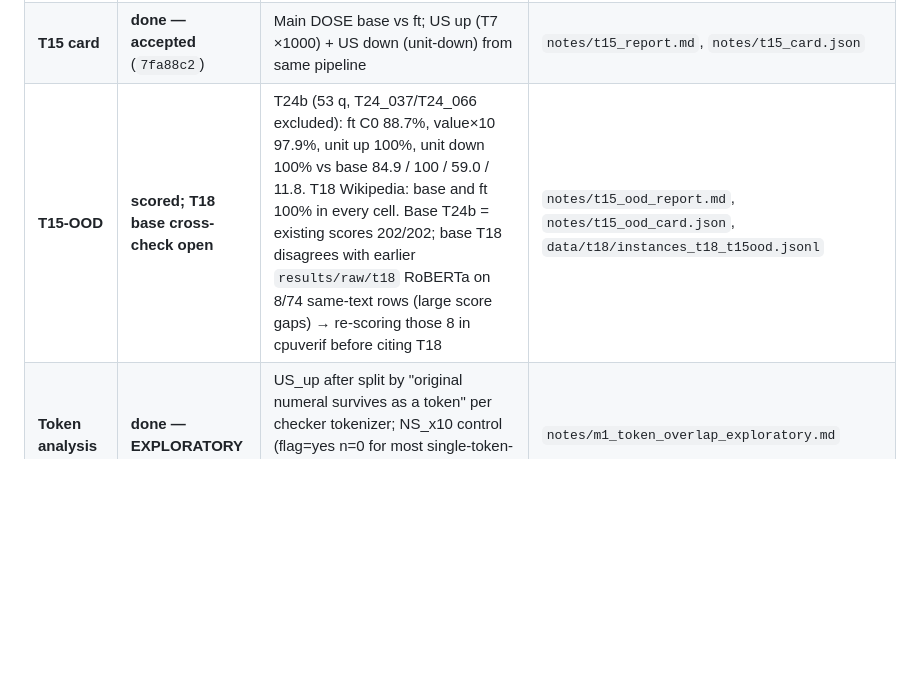
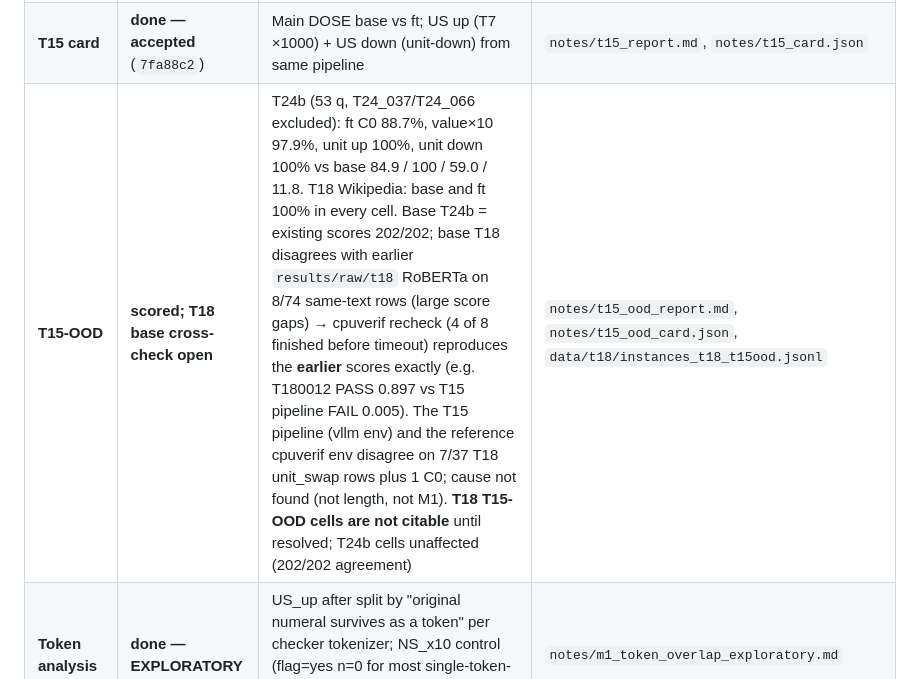
Before and after one commit to TranDucVinh-20225538/medverif-audit, a Markdown page: notes/batch_oct_status.md, the part around the change. Drawn GitHub-style; blank space fills up the shorter version.

Commit message:
batch status: T18 T15-OOD base disagrees with cpuverif reference on 8 rows; not citable

```diff
--- a/notes/batch_oct_status.md
+++ b/notes/batch_oct_status.md
@@ -10,7 +10,7 @@ Updated: **2026-09-30 ~22:15 UTC+7** · Freeze **Oct 5 23:59** · follow-up dead
 | **T13** | **done** (`4b892fb`) | Pair (1) ×1000 vs INV-natural now filled for all small checkers (n=22 natural pairs; `raw_node30` added at lowest priority, LLM rows unchanged). Small checkers 0.86–1.00 vs frontier LLM judges 0.00–0.16 | `results/tables/t13_pairwise_preference.md` |
 | **T14** | **running** — job **61617** (rerun approved once) | Env agreement **passed** for every small checker (100% verdict agreement, 30/30 each); scored RoBERTa, DeBERTa, AlignScore-base, SummaC-ZS (227 each); Granite in progress. Table pasted when job ends | `results/raw/t14/`, `notes/t14_env_agreement.json` |
 | **T15 card** | **done — accepted** (`7fa88c2`) | Main DOSE base vs ft; US up (T7 ×1000) + US down (unit-down) from same pipeline | `notes/t15_report.md`, `notes/t15_card.json` |
-| **T15-OOD** | **scored; T18 base cross-check open** | T24b (53 q, T24_037/T24_066 excluded): ft C0 88.7%, value×10 97.9%, unit up 100%, unit down 100% vs base 84.9 / 100 / 59.0 / 11.8. T18 Wikipedia: base and ft 100% in every cell. Base T24b = existing scores 202/202; base T18 disagrees with earlier `results/raw/t18` RoBERTa on 8/74 same-text rows (large score gaps) → re-scoring those 8 in cpuverif before citing T18 | `notes/t15_ood_report.md`, `notes/t15_ood_card.json`, `data/t18/instances_t18_t15ood.jsonl` |
+| **T15-OOD** | **scored; T18 base cross-check open** | T24b (53 q, T24_037/T24_066 excluded): ft C0 88.7%, value×10 97.9%, unit up 100%, unit down 100% vs base 84.9 / 100 / 59.0 / 11.8. T18 Wikipedia: base and ft 100% in every cell. Base T24b = existing scores 202/202; base T18 disagrees with earlier `results/raw/t18` RoBERTa on 8/74 same-text rows (large score gaps) → cpuverif recheck (4 of 8 finished before timeout) reproduces the **earlier** scores exactly (e.g. T180012 PASS 0.897 vs T15 pipeline FAIL 0.005). The T15 pipeline (vllm env) and the reference cpuverif env disagree on 7/37 T18 unit_swap rows plus 1 C0; cause not found (not length, not M1). **T18 T15-OOD cells are not citable** until resolved; T24b cells unaffected (202/202 agreement) | `notes/t15_ood_report.md`, `notes/t15_ood_card.json`, `data/t18/instances_t18_t15ood.jsonl` |
 | **Token analysis** | **done — EXPLORATORY** | US_up after split by "original numeral survives as a token" per checker tokenizer; NS_x10 control (flag=yes n=0 for most single-token-number tokenizers). Found the M1 no-op caveat above | `notes/m1_token_overlap_exploratory.md` |
 | **T18** | **appendix; scores partial** | Reviewed pack 372 rows (337 valid, 37 bases, ×2/÷2 + unit_swap + unit_spell; no ×10). Scores: RoBERTa 372, V1/V2b/V4 337, DeBERTa 124 (partial); AlignScore/SummaC/Granite not scored. Old T15 `base/ft_t18` (736) are from pre-review build `7d8e919` — do not cite | `results/raw/t18/` |
 | **main_ext** | **partial** (PI labels present) | 480 instances; RoBERTa 480, V1 380, V4 380, Bespoke 356, DeBERTa 44; other small checkers not scored | `results/raw/main_ext/`, `qc/main_ext_labels.csv` |
```
